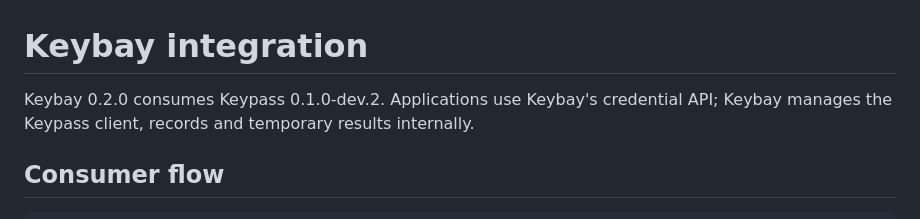
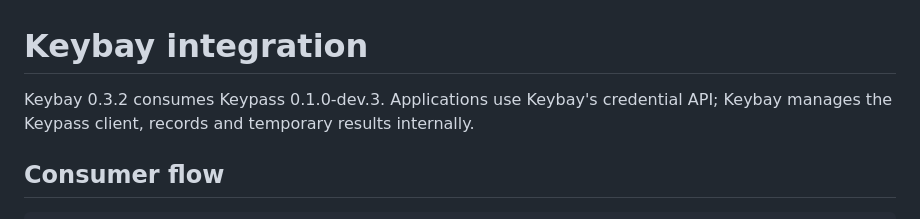
Before and after one commit to danReynolds/keypass, a Markdown page: doc/keybay-integration.md, the part around the change. GitHub-like rendering.

```diff
--- a/doc/keybay-integration.md
+++ b/doc/keybay-integration.md
@@ -1,6 +1,6 @@
 # Keybay integration
 
-Keybay 0.2.0 consumes Keypass 0.1.0-dev.2. Applications use Keybay's credential
+Keybay 0.3.2 consumes Keypass 0.1.0-dev.3. Applications use Keybay's credential
 API; Keybay manages the Keypass client, records and temporary results internally.
 
 ## Consumer flow
```
Also changed, not shown: doc/external-review.md (+11 -10 lines), doc/implementation-plan.md (+4 -4 lines).
